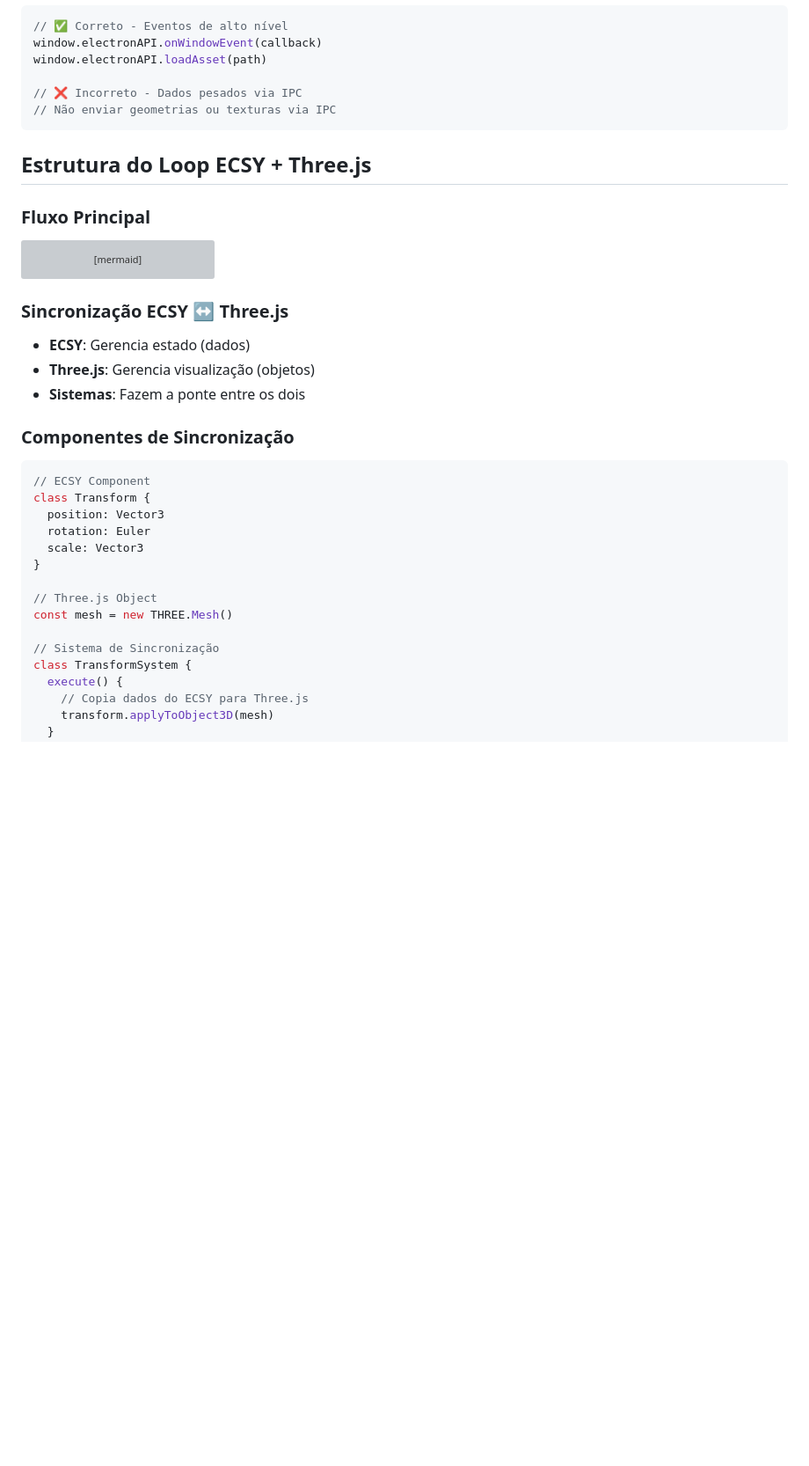
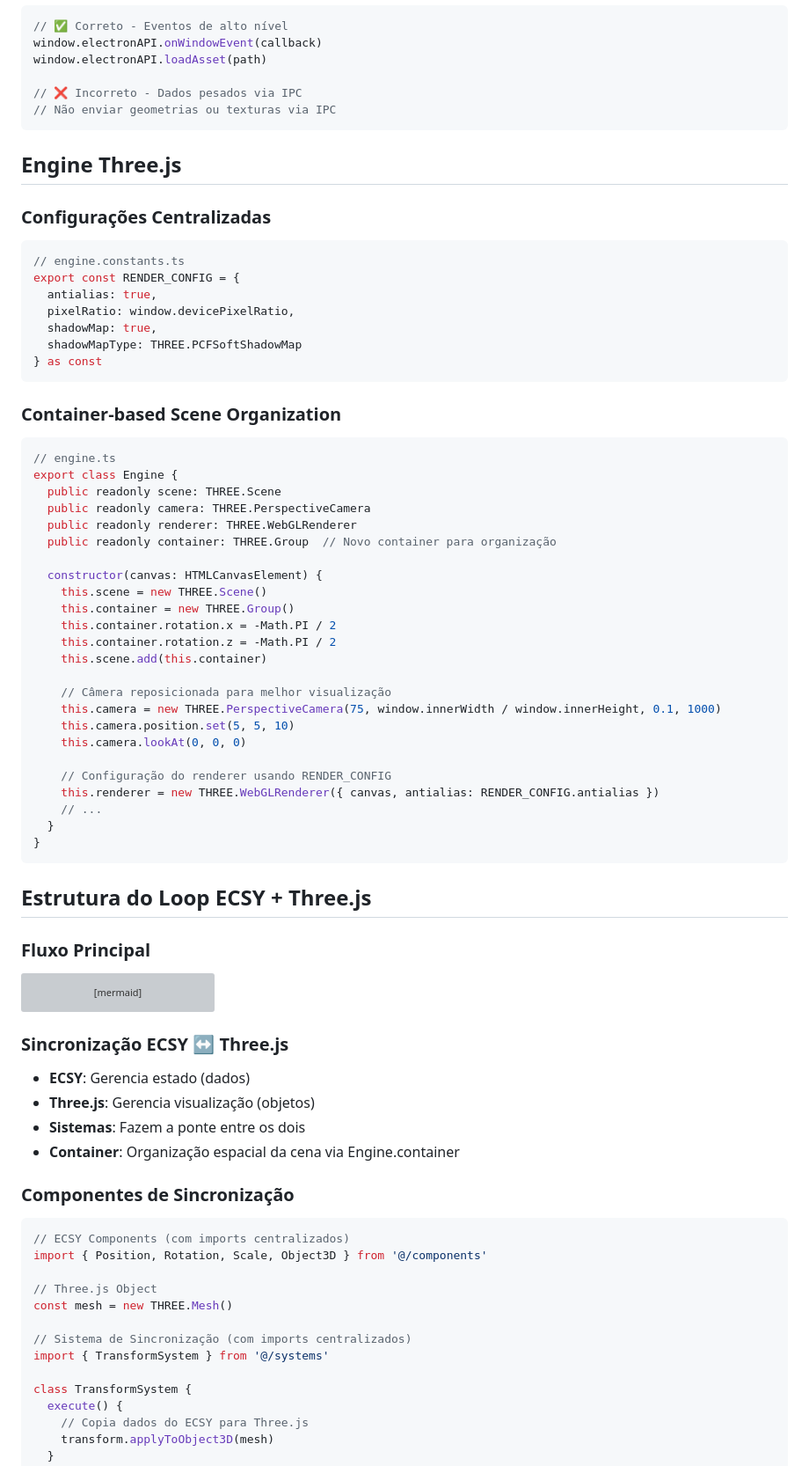
Before and after one commit to dmontone/dc-g, a Markdown page: docs/architecture-3d.md, the part around one of its changes. Shown at 88% size. GitHub-like rendering; blank space fills up the shorter version; grey boxes are pictures that could not be loaded.

````diff
--- a/docs/architecture-3d.md
+++ b/docs/architecture-3d.md
@@ -26,6 +26,47 @@ window.electronAPI.loadAsset(path)
 // Não enviar geometrias ou texturas via IPC
 ```
 
+## Engine Three.js
+
+### Configurações Centralizadas
+```typescript
+// engine.constants.ts
+export const RENDER_CONFIG = {
+  antialias: true,
+  pixelRatio: window.devicePixelRatio,
+  shadowMap: true,
+  shadowMapType: THREE.PCFSoftShadowMap
+} as const
+```
+
+### Container-based Scene Organization
+```typescript
+// engine.ts
+export class Engine {
+  public readonly scene: THREE.Scene
+  public readonly camera: THREE.PerspectiveCamera
+  public readonly renderer: THREE.WebGLRenderer
+  public readonly container: THREE.Group  // Novo container para organização
+
+  constructor(canvas: HTMLCanvasElement) {
+    this.scene = new THREE.Scene()
+    this.container = new THREE.Group()
+    this.container.rotation.x = -Math.PI / 2
+    this.container.rotation.z = -Math.PI / 2
+    this.scene.add(this.container)
+
+    // Câmera reposicionada para melhor visualização
+    this.camera = new THREE.PerspectiveCamera(75, window.innerWidth / window.innerHeight, 0.1, 1000)
+    this.camera.position.set(5, 5, 10)
+    this.camera.lookAt(0, 0, 0)
+
+    // Configuração do renderer usando RENDER_CONFIG
+    this.renderer = new THREE.WebGLRenderer({ canvas, antialias: RENDER_CONFIG.antialias })
+    // ...
+  }
+}
+```
+
 ## Estrutura do Loop ECSY + Three.js
 
 ### Fluxo Principal
@@ -43,20 +84,19 @@ graph TD
 - **ECSY**: Gerencia estado (dados)
 - **Three.js**: Gerencia visualização (objetos)
 - **Sistemas**: Fazem a ponte entre os dois
+- **Container**: Organização espacial da cena via Engine.container
 
 ### Componentes de Sincronização
 ```typescript
-// ECSY Component
-class Transform {
-  position: Vector3
-  rotation: Euler
-  scale: Vector3
-}
+// ECSY Components (com imports centralizados)
+import { Position, Rotation, Scale, Object3D } from '@/components'
 
 // Three.js Object
 const mesh = new THREE.Mesh()
 
-// Sistema de Sincronização
+// Sistema de Sincronização (com imports centralizados)
+import { TransformSystem } from '@/systems'
+
 class TransformSystem {
   execute() {
     // Copia dados do ECSY para Three.js
````
Also changed, not shown: other parts of docs/architecture-3d.md (+41 -22 lines), docs/getting-started.md (+18 -7 lines), docs/project-structure.md (+12 -13 lines).
